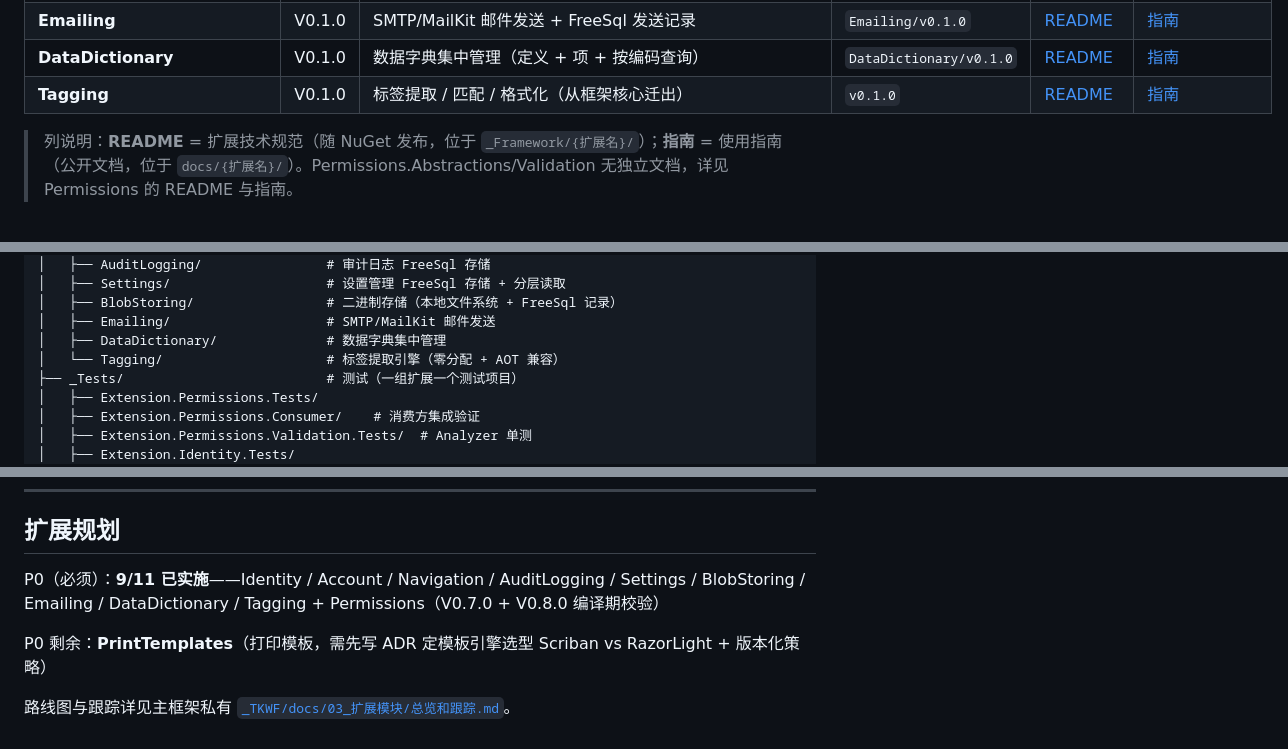
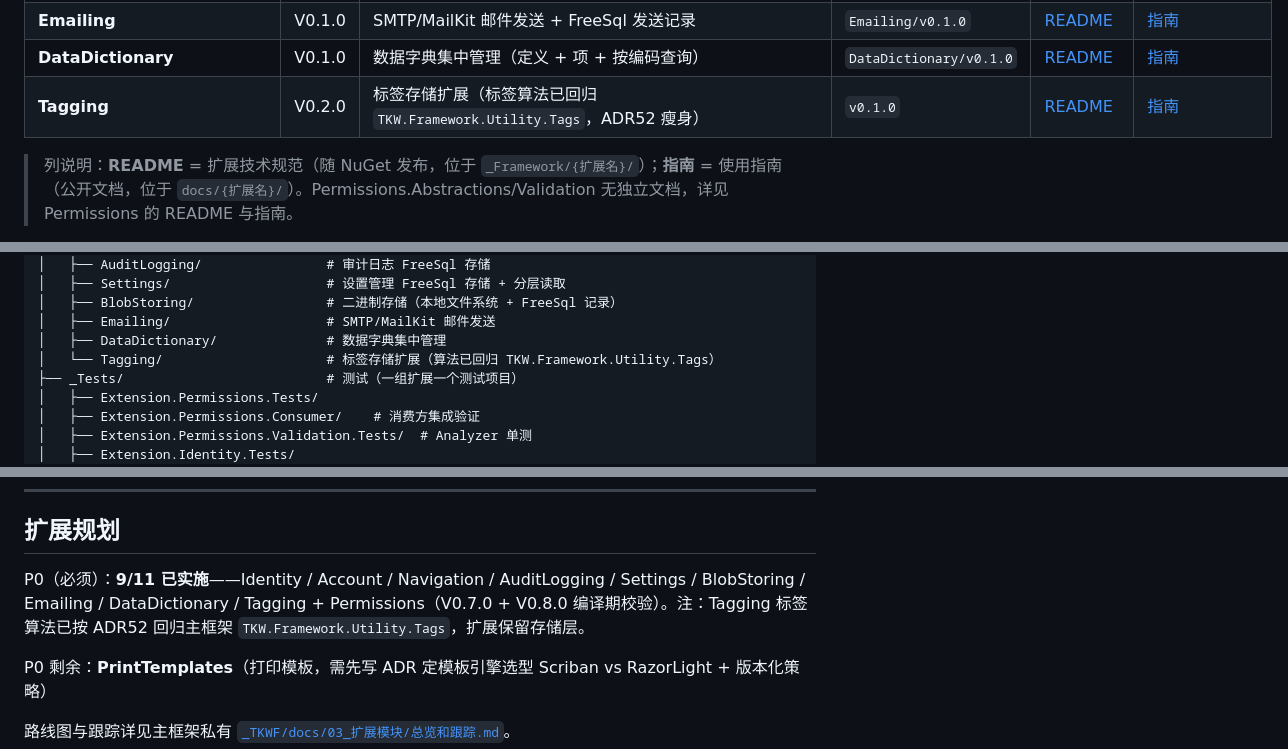
Before and after one commit to LoongBa/TKWF.Extensions, a Markdown page: README.md, 3 parts joined by grey strips. Rendered like a GitHub page.

Commit message:
docs: Tagging 一览/目录树/P0 同步 ADR52 存储扩展定位（v0.2.0，算法回归 Utility）

```diff
--- a/README.md
+++ b/README.md
@@ -23,7 +23,7 @@
 | **BlobStoring**              | V0.1.0          | 二进制大对象本地文件系统存储 + FreeSql 记录                              | `BlobStoring/v0.1.0`    | [README](./_Framework/BlobStoring/README.md)   | [指南](./docs/BlobStoring/二进制存储扩展-使用指南.md) |
 | **Emailing**                 | V0.1.0          | SMTP/MailKit 邮件发送 + FreeSql 发送记录                                 | `Emailing/v0.1.0`       | [README](./_Framework/Emailing/README.md)      | [指南](./docs/Emailing/邮件发送扩展-使用指南.md) |
 | **DataDictionary**           | V0.1.0          | 数据字典集中管理（定义 + 项 + 按编码查询）                               | `DataDictionary/v0.1.0` | [README](./_Framework/DataDictionary/README.md) | [指南](./docs/DataDictionary/数据字典扩展-使用指南.md) |
-| **Tagging**                  | V0.1.0          | 标签提取 / 匹配 / 格式化（从框架核心迁出）                               | `v0.1.0`                | [README](./_Framework/Tagging/README.md)       | [指南](./docs/Tagging/标签服务扩展-使用指南.md)  |
+| **Tagging**                  | V0.2.0          | 标签存储扩展（标签算法已回归 `TKW.Framework.Utility.Tags`，ADR52 瘦身）  | `v0.1.0`                | [README](./_Framework/Tagging/README.md)       | [指南](./docs/Tagging/标签服务扩展-使用指南.md)  |
 
 > 列说明：**README** = 扩展技术规范（随 NuGet 发布，位于 `_Framework/{扩展名}/`）；**指南** = 使用指南（公开文档，位于 `docs/{扩展名}/`）。Permissions.Abstractions/Validation 无独立文档，详见 Permissions 的 README 与指南。
 
@@ -58,7 +58,7 @@ _TKWF.Extensions/
 │   ├── BlobStoring/                 # 二进制存储（本地文件系统 + FreeSql 记录）
 │   ├── Emailing/                    # SMTP/MailKit 邮件发送
 │   ├── DataDictionary/              # 数据字典集中管理
-│   └── Tagging/                     # 标签提取引擎（零分配 + AOT 兼容）
+│   └── Tagging/                     # 标签存储扩展（算法已回归 TKW.Framework.Utility.Tags）
 ├── _Tests/                          # 测试（一组扩展一个测试项目）
 │   ├── Extension.Permissions.Tests/
 │   ├── Extension.Permissions.Consumer/    # 消费方集成验证
@@ -173,7 +173,7 @@ Tag 纪律：必须有开发方案 + 审核报告，且征得用户同意
 
 ## 扩展规划
 
-P0（必须）：**9/11 已实施**——Identity / Account / Navigation / AuditLogging / Settings / BlobStoring / Emailing / DataDictionary / Tagging + Permissions（V0.7.0 + V0.8.0 编译期校验）
+P0（必须）：**9/11 已实施**——Identity / Account / Navigation / AuditLogging / Settings / BlobStoring / Emailing / DataDictionary / Tagging + Permissions（V0.7.0 + V0.8.0 编译期校验）。注：Tagging 标签算法已按 ADR52 回归主框架 `TKW.Framework.Utility.Tags`，扩展保留存储层。
 
 P0 剩余：**PrintTemplates**（打印模板，需先写 ADR 定模板引擎选型 Scriban vs RazorLight + 版本化策略）
 
```
